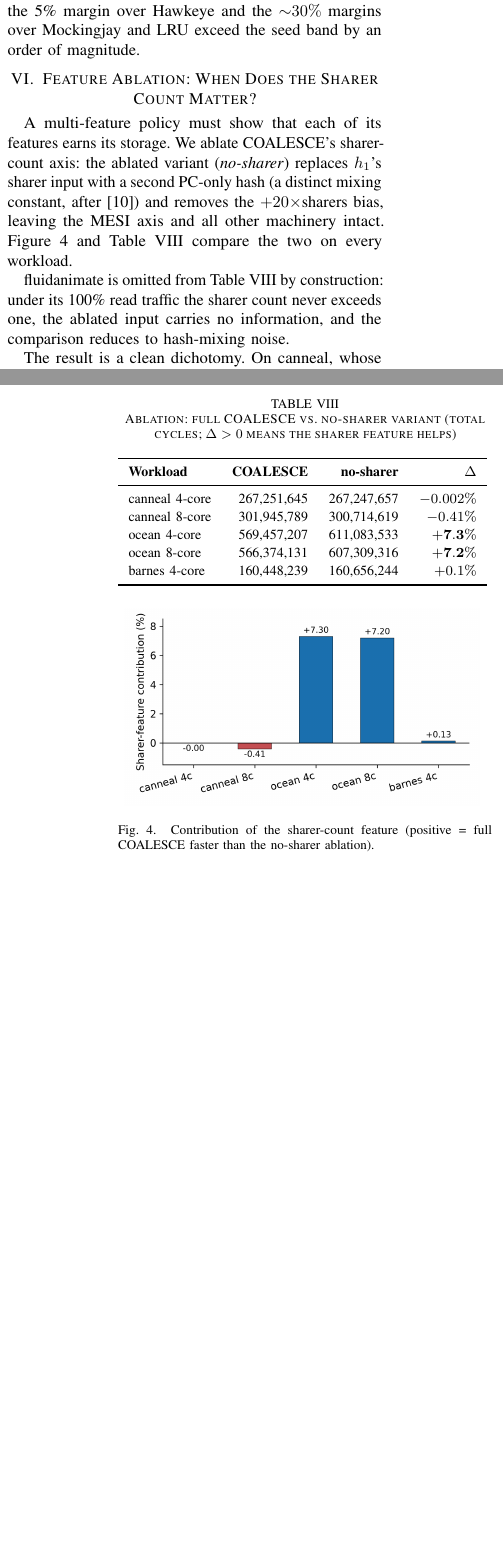
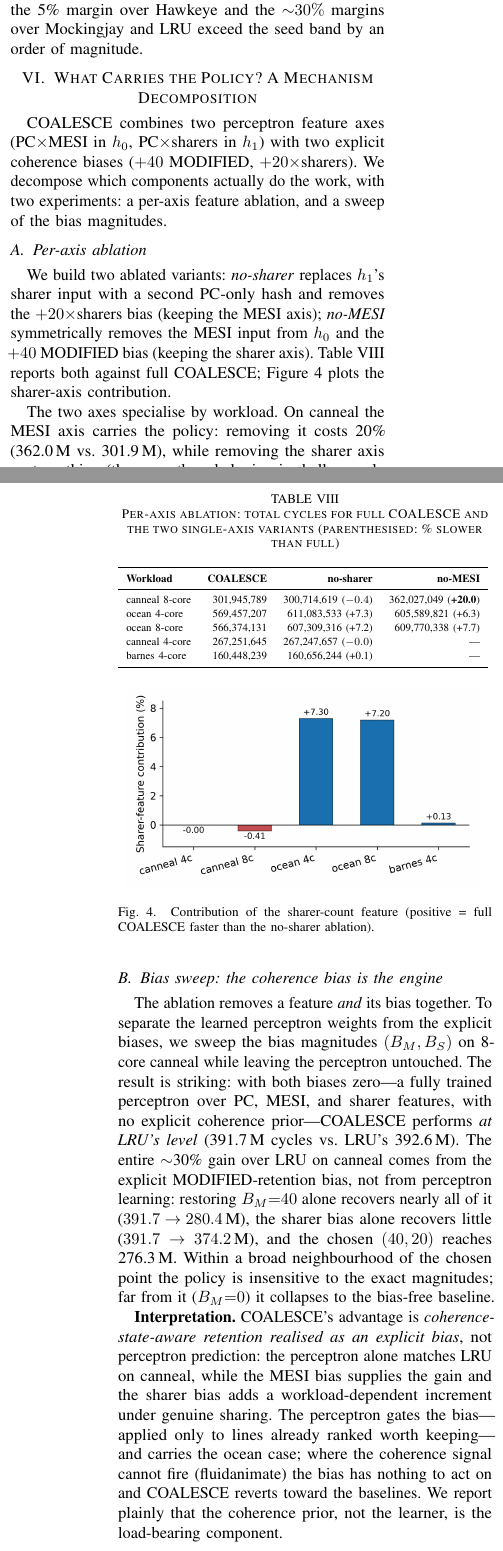
Before and after one commit to HarshRaj797864/COALESCE-Hashed-Perceptron-Cache-Replacement-Policy, a LaTeX paper (latex/hip/coalesce_hipc.tex): two parts of the columns of pages 7 and 8 of 9 before the commit and two parts of the columns of pages 7 and 8 of 10 after it, joined at a grey line, cut so that both start at the same text, the shorter picture padded with empty space. Compiled offline with pdfLaTeX.

Commit message:
paper: final submission pass — mechanism decomposition + honest 16c/fluid handling
D1 (16c): strip the false "ranking at 16c tracks 8-core" prediction; keep
COALESCE-only scaling (348.2M) with no per-policy 16c baselines, framed as
entering a capacity-dominated regime.
D2 (fluid 4c): footnote disclosing the 200M/50M window (result unaffected).
D3-D5 (section VI rewritten): "What Carries the Policy? A Mechanism
Decomposition." Per-axis ablation table now includes no-MESI column (canneal
8c +20%, ocean both axes ~7%). New bias-sweep result (folded to prose): the
bias-free perceptron performs at LRU level (391.7M ~ LRU 392.6M) -> the
coherence-state bias, not perceptron learning, is the engine; MESI bias
dominant, sharer bias workload-dependent, perceptron gates the bias and
carries ocean. Abstract updated to lead with the decomposition finding.
D6: geomeans verified (8c with barnes = +6.2/+1.0/+17.0; unchanged).

Body is 9 pages; references spill to a partial p10 (standard). Compiles
clean, 0 errors / 0 undefined refs.

```diff
--- a/latex/hip/coalesce_hipc.tex
+++ b/latex/hip/coalesce_hipc.tex
@@ -384,30 +384,32 @@ ChampSim is deterministic for a fixed configuration, so the relevant variation i
 
 Three findings follow (Table~\ref{tab:variance}). First, per-policy variation is small: the range across seeds is at most 2.8\% of the mean (coefficient of variation $\leq 1.2\%$). Second, the policy ranking is identical in every seed---COALESCE $<$ SRRIP $<$ SHiP $<$ Hawkeye---and the bands do not overlap: COALESCE's \emph{slowest} seed (276.3\,M) is still 2.7\% faster than SRRIP's \emph{fastest} (283.8\,M). Third, on this mix COALESCE leads SRRIP by 5.0\% in the mean, well outside either policy's seed band. The 0.4\% COALESCE--SRRIP gap on the headline mix (Section~\ref{sec:canneal}) lies \emph{within} COALESCE's own 2.8\% band, which is why we treat that particular comparison as a tie; the variance study shows the underlying ordering is nonetheless stable, and the 5\% margin over Hawkeye and the ${\sim}30\%$ margins over Mockingjay and LRU exceed the seed band by an order of magnitude.
 
-\section{Feature Ablation: When Does the Sharer Count Matter?}
+\section{What Carries the Policy? A Mechanism Decomposition}
 \label{sec:ablation}
 
-A multi-feature policy must show that each of its features earns its storage. We ablate COALESCE's sharer-count axis: the ablated variant (\emph{no-sharer}) replaces $h_1$'s sharer input with a second PC-only hash (a distinct mixing constant, after~\cite{jimenez2017multiperspective}) and removes the $+20\times$sharers bias, leaving the MESI axis and all other machinery intact. Figure~\ref{fig:ablation} and Table~\ref{tab:ablation} compare the two on every workload.
+COALESCE combines two perceptron feature axes (PC$\times$MESI in $h_0$, PC$\times$sharers in $h_1$) with two explicit coherence biases ($+40$ MODIFIED, $+20\times$sharers). We decompose which components actually do the work, with two experiments: a per-axis feature ablation, and a sweep of the bias magnitudes.
 
-fluidanimate is omitted from Table~\ref{tab:ablation} by construction: under its 100\% read traffic the sharer count never exceeds one, the ablated input carries no information, and the comparison reduces to hash-mixing noise.
+\subsection{Per-axis ablation}
 
-The result is a clean dichotomy. On canneal, whose cross-thread sharing is shallow (only 1.45\% of evicted lines have $\geq 2$ sharers at 4 cores), the sharer feature is inert at 4 cores and marginally harmful at 8 cores ($-0.41\%$), where the $+20\times$sharers bias occasionally fires on noise. On ocean, whose grid-boundary exchange produces genuine multi-sharer lines, the feature contributes a stable $+7.2$--$7.3\%$ at both scales---without it, COALESCE would fall from 3\% to 11\% behind SRRIP. The feature is not dead weight and not universally useful: \emph{it activates exactly when the workload actually shares}. This motivates keeping the full feature set as the default design and explains both results in Section~\ref{sec:results} mechanistically: the MESI axis carries canneal; the sharer axis defends ocean.
+We build two ablated variants: \emph{no-sharer} replaces $h_1$'s sharer input with a second PC-only hash and removes the $+20\times$sharers bias (keeping the MESI axis); \emph{no-MESI} symmetrically removes the MESI input from $h_0$ and the $+40$ MODIFIED bias (keeping the sharer axis). Table~\ref{tab:ablation} reports both against full COALESCE; Figure~\ref{fig:ablation} plots the sharer-axis contribution.
+
+The two axes specialise by workload. On canneal the MESI axis carries the policy: removing it costs 20\% (362.0\,M vs.\ 301.9\,M), while removing the sharer axis costs nothing (the cross-thread sharing is shallow, only 1.45\% of evicted lines have $\geq 2$ sharers at 4 cores, so the $+20\times$sharers term is inert). On ocean, whose grid-boundary exchange produces genuine multi-sharer lines, \emph{both} axes contribute: removing either costs 6--8\%. Neither feature is dead weight and neither is universally decisive---each activates where its coherence signal is real (fluidanimate is omitted by construction: its 100\% read traffic leaves both axes unable to fire).
 
 \begin{table}[tbp]
     \centering
     \renewcommand{\arraystretch}{1.15}
-    \caption{Ablation: full COALESCE vs.\ no-sharer variant (total cycles; $\Delta>0$ means the sharer feature helps)}
+    \caption{Per-axis ablation: total cycles for full COALESCE and the two single-axis variants (parenthesised: \% slower than full)}
     \label{tab:ablation}
     \resizebox{\linewidth}{!}{%
     \begin{tabular}{lrrr}
         \toprule
-        \textbf{Workload} & \textbf{COALESCE} & \textbf{no-sharer} & $\Delta$ \\
+        \textbf{Workload} & \textbf{COALESCE} & \textbf{no-sharer} & \textbf{no-MESI} \\
         \midrule
-        canneal 4-core & 267{,}251{,}645 & 267{,}247{,}657 & $-0.002\%$ \\
-        canneal 8-core & 301{,}945{,}789 & 300{,}714{,}619 & $-0.41\%$ \\
-        ocean 4-core & 569{,}457{,}207 & 611{,}083{,}533 & $\mathbf{+7.3\%}$ \\
-        ocean 8-core & 566{,}374{,}131 & 607{,}309{,}316 & $\mathbf{+7.2\%}$ \\
-        barnes 4-core & 160{,}448{,}239 & 160{,}656{,}244 & $+0.1\%$ \\
+        canneal 8-core & 301{,}945{,}789 & 300{,}714{,}619 ($-0.4$) & 362{,}027{,}049 (\textbf{+20.0}) \\
+        ocean 4-core & 569{,}457{,}207 & 611{,}083{,}533 (+7.3) & 605{,}589{,}821 (+6.3) \\
+        ocean 8-core & 566{,}374{,}131 & 607{,}309{,}316 (+7.2) & 609{,}770{,}338 (+7.7) \\
+        canneal 4-core & 267{,}251{,}645 & 267{,}247{,}657 ($-0.0$) & --- \\
+        barnes 4-core & 160{,}448{,}239 & 160{,}656{,}244 (+0.1) & --- \\
         \bottomrule
     \end{tabular}
     }
@@ -420,18 +422,22 @@ The result is a clean dichotomy. On canneal, whose cross-thread sharing is shall
     \label{fig:ablation}
 \end{figure}
 
+\subsection{Bias sweep: the coherence bias is the engine}
+
+The ablation removes a feature \emph{and} its bias together. To separate the learned perceptron weights from the explicit biases, we sweep the bias magnitudes $(B_M, B_S)$ on 8-core canneal while leaving the perceptron untouched. The result is striking: with both biases zero---a fully trained perceptron over PC, MESI, and sharer features, with no explicit coherence prior---COALESCE performs \emph{at LRU's level} (391.7\,M cycles vs.\ LRU's 392.6\,M). The entire $\sim$30\% gain over LRU on canneal comes from the explicit MODIFIED-retention bias, not from perceptron learning: restoring $B_M{=}40$ alone recovers nearly all of it ($391.7 \to 280.4$\,M), the sharer bias alone recovers little ($391.7 \to 374.2$\,M), and the chosen $(40,20)$ reaches 276.3\,M. Within a broad neighbourhood of the chosen point the policy is insensitive to the exact magnitudes; far from it ($B_M{=}0$) it collapses to the bias-free baseline.
+
+\textbf{Interpretation.} COALESCE's advantage is \emph{coherence-state-aware retention realised as an explicit bias}, not perceptron prediction: the perceptron alone matches LRU on canneal, while the MESI bias supplies the gain and the sharer bias adds a workload-dependent increment under genuine sharing. The perceptron gates the bias---applied only to lines already ranked worth keeping---and carries the ocean case; where the coherence signal cannot fire (fluidanimate) the bias has nothing to act on and COALESCE reverts toward the baselines. We report plainly that the coherence prior, not the learner, is the load-bearing component.
+
 \section{Limitations and Discussion}
 \label{sec:threats}
 
 \textbf{Workload coverage.} Four multithreaded benchmarks is small compared to the 30--100 single-threaded traces of multi-programmed studies~\cite{shi2019glider,shah2022mockingjay}; each of our runs, however, is a full multi-core coherent simulation rather than a replicated single-core trace, and the four were chosen to span the characterisation space of Table~\ref{tab:workloads} (write-heavy irregular, write-mixed regular, read-only, and low-pressure). Coherence-stress workloads (e.g., GAP graph kernels run multithreaded, SPLASH-3 water) are future work.
 
-\textbf{Simulation regime.} All results use our shared-VMEM overlay. Under default ChampSim (private per-core address spaces) we observe larger absolute gaps in COALESCE's favour---e.g., $+33\%$ over SRRIP on 8-core canneal---but we regard that regime as an artefact of the simulator's memory model rather than a property of any policy, and report only the shared regime. We model MESI state and invalidation at the LLC; a full directory protocol with private-cache back-invalidation timing may shift constants but not, we believe, the structural findings.
+\textbf{Simulation regime.} All results use our shared-VMEM overlay. Under default ChampSim (private per-core address spaces) we observe larger absolute gaps in COALESCE's favour, but regard that regime as a simulator artefact and report only the shared one. We model MESI state and invalidation at the LLC; a full directory protocol with private-cache back-invalidation timing may shift constants but not, we believe, the structural findings.
 
-\textbf{Input scale.} barnes uses the standard $n{=}16384$ input, whose working set fits in the LLC; larger inputs would pressure the cache but were precluded by a static array limit in the reference binary. We report barnes as the low-pressure boundary case it is.
+\textbf{Input and cache scale.} barnes uses the standard $n{=}16384$ input (working set fits the LLC; larger inputs hit a static array limit in the reference binary), and all experiments use a single 2\,MB LLC. A working-set/cache-size sweep---which the characterisation of Table~\ref{tab:workloads} predicts would move workloads between the pressure regimes---is left to future work.
 
 \textbf{Baseline fidelity.} Hawkeye and Mockingjay are our reimplementations from the original papers; both reproduce their expected behaviour on capacity-contended workloads (e.g., Hawkeye is the best baseline on 4-core canneal). Their degradation under sharing is consistent across all workloads and scales, which argues against an implementation artefact, but independent replication would strengthen this finding.
-
-\textbf{Single LLC size.} All experiments use a 2\,MB shared LLC. The characterisation predicts that growing the LLC moves workloads toward the barnes (low-pressure) corner and shrinking it deepens capacity effects; a size sweep is left to future work.
 
 \section{Related Work}
 \label{sec:related}
```
Also changed, not shown: latex/hip/coalesce_hipc.tex (6 more changed lines).
